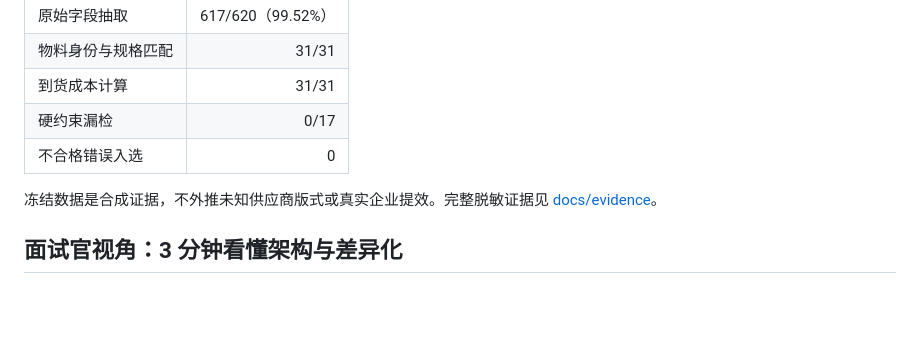
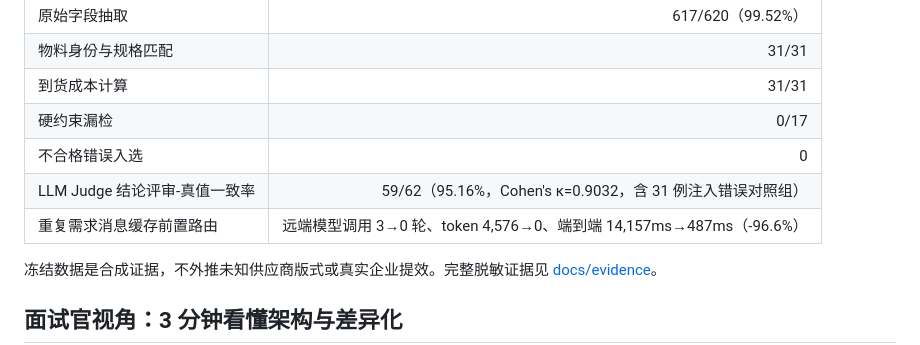
Before and after one commit to zxl666ab-sketch/agentharness, a Markdown page: README.md, the part around the change. Rendered like a GitHub page; blank space fills up the shorter version.

Commit message:
docs(readme): 冻结证据表补 Judge 一致率与缓存路由实测两行

```diff
--- a/README.md
+++ b/README.md
@@ -17,6 +17,8 @@ AI 智能采购平台是本地、自托管的采购决策工作台。采购员
 | 到货成本计算 | 31/31 |
 | 硬约束漏检 | 0/17 |
 | 不合格错误入选 | 0 |
+| LLM Judge 结论评审-真值一致率 | 59/62（95.16%，Cohen's κ=0.9032，含 31 例注入错误对照组） |
+| 重复需求消息缓存前置路由 | 远端模型调用 3→0 轮、token 4,576→0、端到端 14,157ms→487ms（-96.6%） |
 
 冻结数据是合成证据，不外推未知供应商版式或真实企业提效。完整脱敏证据见 [docs/evidence](docs/evidence/README.md)。
 
```
